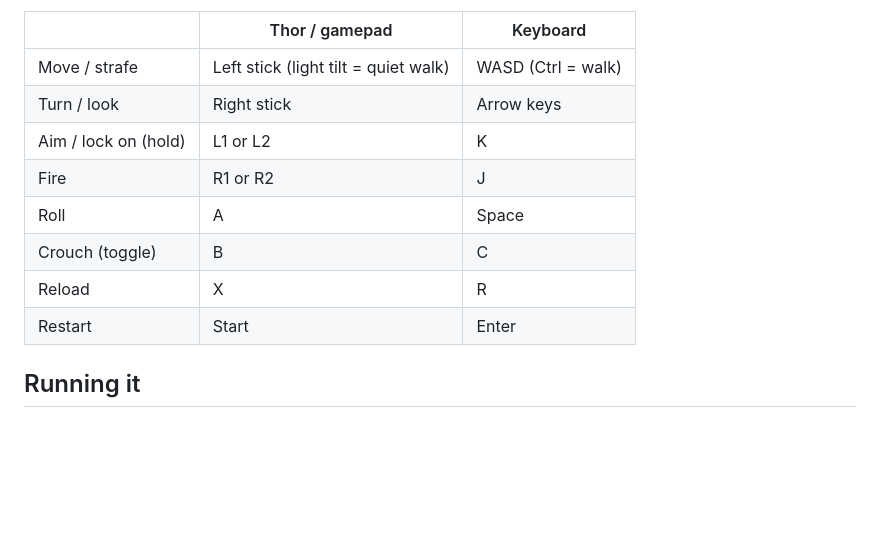
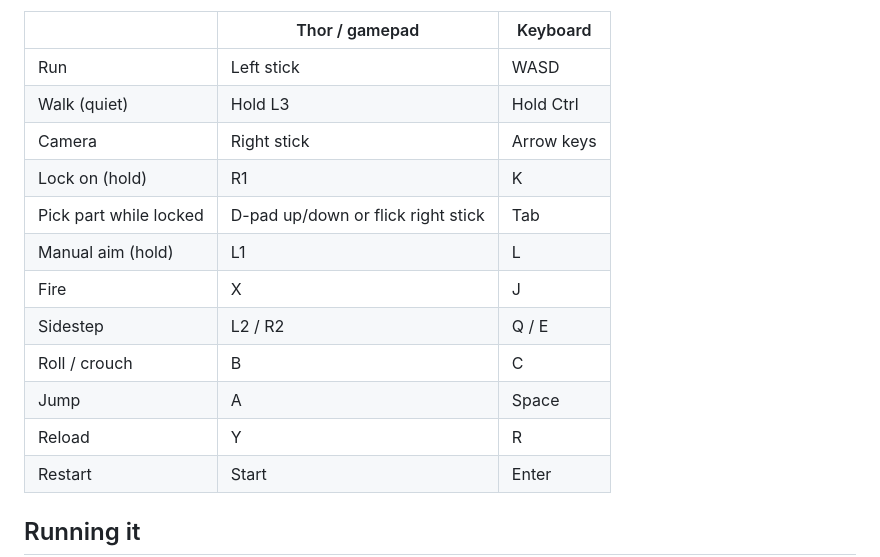
Before and after one commit to StoneColdOS/Caveman-Catchers, a Markdown page: README.md, the part around one of its changes. Drawn GitHub-style; blank space fills up the shorter version.

```diff
--- a/README.md
+++ b/README.md
@@ -21,13 +27,17 @@ Built in Godot 4.7, for the AYN Thor handheld and phones.
 
 | | Thor / gamepad | Keyboard |
 |---|---|---|
-| Move / strafe | Left stick (light tilt = quiet walk) | WASD (Ctrl = walk) |
-| Turn / look | Right stick | Arrow keys |
-| Aim / lock on (hold) | L1 or L2 | K |
-| Fire | R1 or R2 | J |
-| Roll | A | Space |
-| Crouch (toggle) | B | C |
-| Reload | X | R |
+| Run | Left stick | WASD |
+| Walk (quiet) | Hold L3 | Hold Ctrl |
+| Camera | Right stick | Arrow keys |
+| Lock on (hold) | R1 | K |
+| Pick part while locked | D-pad up/down or flick right stick | Tab |
+| Manual aim (hold) | L1 | L |
+| Fire | X | J |
+| Sidestep | L2 / R2 | Q / E |
+| Roll / crouch | B | C |
+| Jump | A | Space |
+| Reload | Y | R |
 | Restart | Start | Enter |
 
 ## Running it
```
Also changed, not shown: other parts of README.md (+14 -8 lines), docs/DESIGN.md (+5 -2 lines), docs/ROADMAP.md (+13 -1 lines), docs/concept/mech-mania-dismember.png (added), docs/concept/mech-mania-run.png (added), 8 other files.
